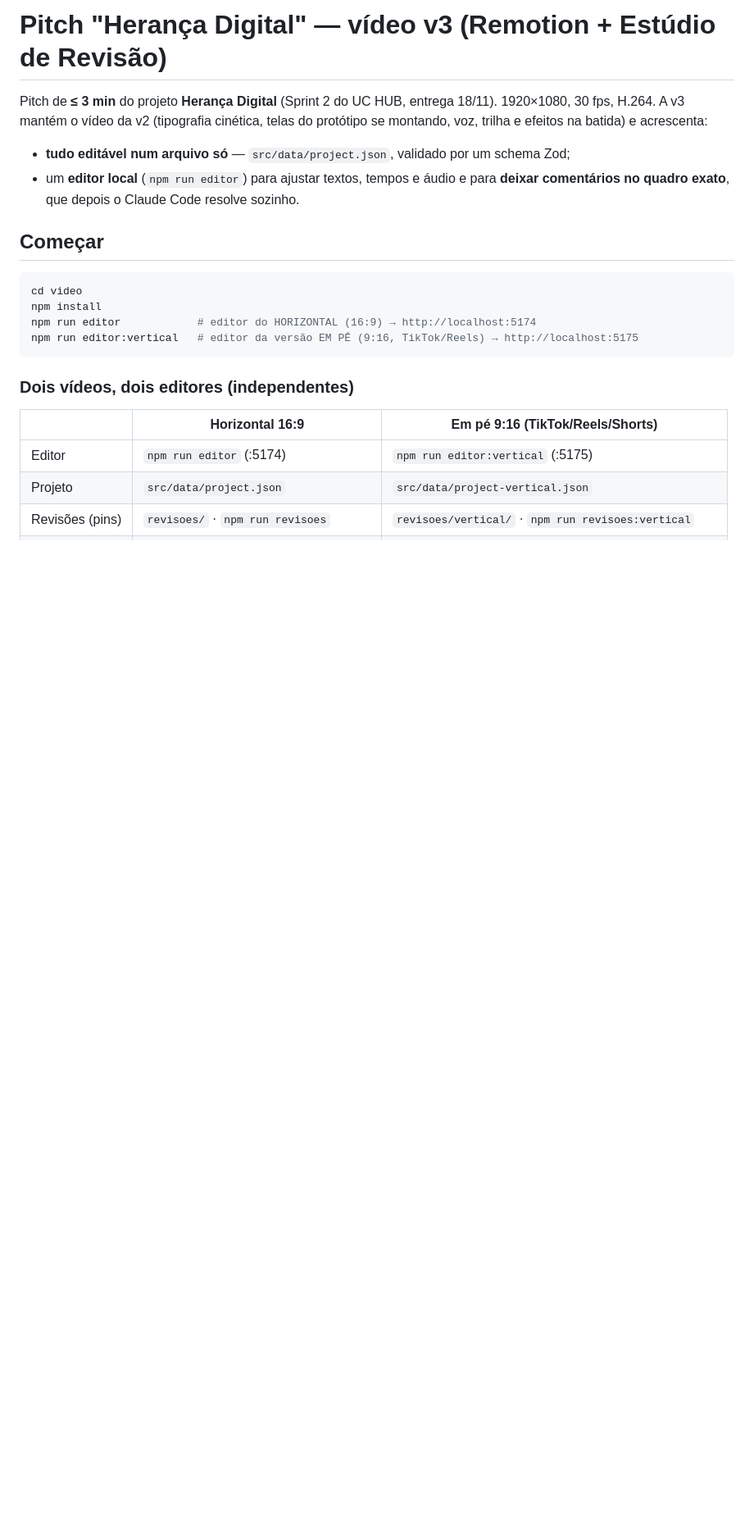
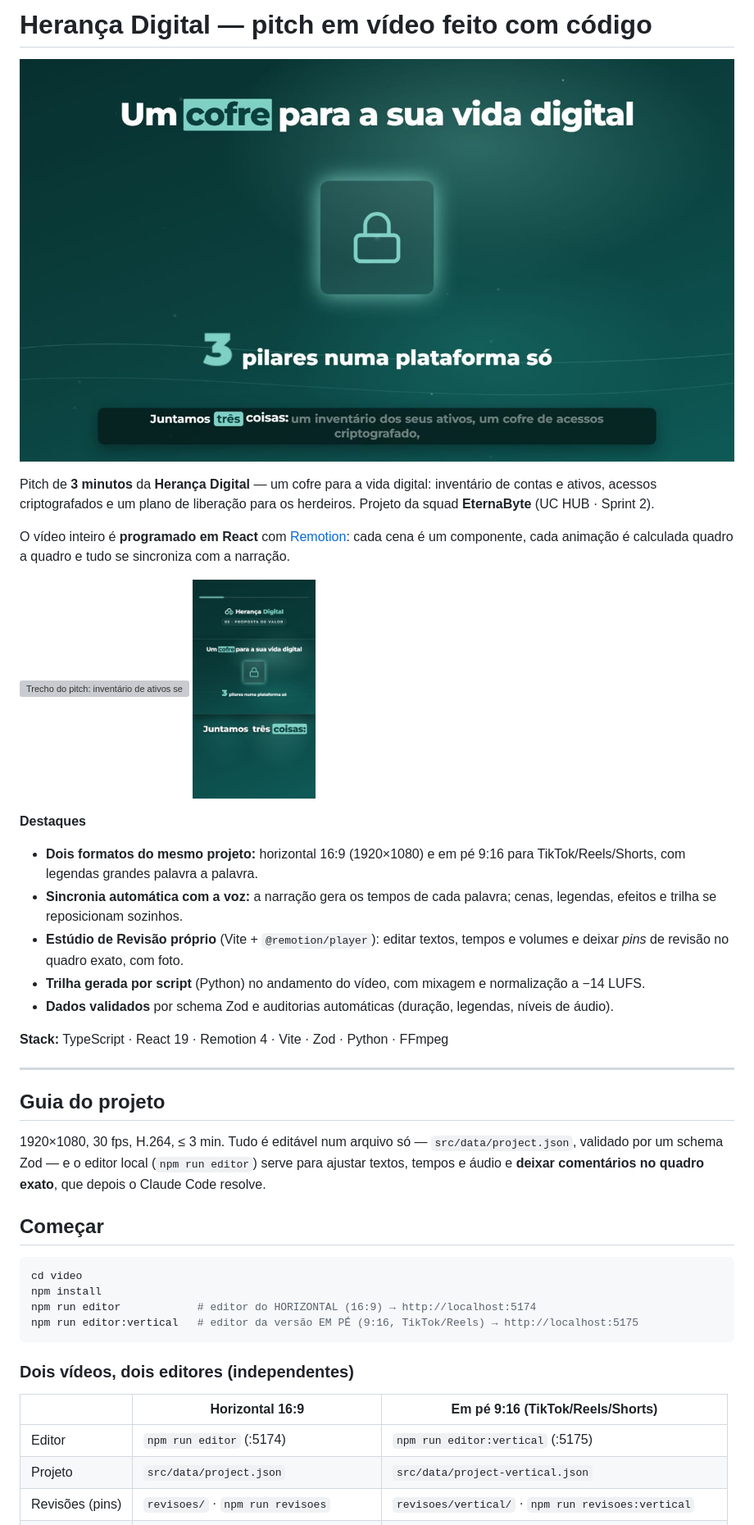
Before and after one commit to PedrooHilbert/pitch-heranca-digital, a Markdown page: README.md, the part around the change. Shown at 82% size. Drawn GitHub-style; pictures changed too: docs/vitrine/capa.jpg (added), docs/vitrine/vertical.jpg (added); blank space fills up the shorter version; grey boxes are pictures that could not be loaded.

Commit message:
README de vitrine: capa, trecho animado, destaques e stack

```diff
--- a/README.md
+++ b/README.md
@@ -1,12 +1,36 @@
-# Pitch "Herança Digital" — vídeo v3 (Remotion + Estúdio de Revisão)
+# Herança Digital — pitch em vídeo feito com código
 
-Pitch de **≤ 3 min** do projeto **Herança Digital** (Sprint 2 do UC HUB, entrega 18/11).
-1920×1080, 30 fps, H.264. A v3 mantém o vídeo da v2 (tipografia cinética, telas do protótipo se montando,
-voz, trilha e efeitos na batida) e acrescenta:
+![Capa do pitch](docs/vitrine/capa.jpg)
 
-- **tudo editável num arquivo só** — `src/data/project.json`, validado por um schema Zod;
-- um **editor local** (`npm run editor`) para ajustar textos, tempos e áudio e para **deixar comentários no quadro exato**,
-  que depois o Claude Code resolve sozinho.
+Pitch de **3 minutos** da **Herança Digital** — um cofre para a vida digital: inventário de contas e ativos,
+acessos criptografados e um plano de liberação para os herdeiros. Projeto da squad **EternaByte**
+(UC HUB · Sprint 2).
+
+O vídeo inteiro é **programado em React** com [Remotion](https://www.remotion.dev/): cada cena é um componente,
+cada animação é calculada quadro a quadro e tudo se sincroniza com a narração.
+
+<p>
+  <img src="docs/vitrine/demo.gif" width="560" alt="Trecho do pitch: inventário de ativos sendo montado">
+  <img src="docs/vitrine/vertical.jpg" width="150" alt="Versão em pé 9:16">
+</p>
+
+**Destaques**
+
+- **Dois formatos do mesmo projeto:** horizontal 16:9 (1920×1080) e em pé 9:16 para TikTok/Reels/Shorts, com legendas grandes palavra a palavra.
+- **Sincronia automática com a voz:** a narração gera os tempos de cada palavra; cenas, legendas, efeitos e trilha se reposicionam sozinhos.
+- **Estúdio de Revisão próprio** (Vite + `@remotion/player`): editar textos, tempos e volumes e deixar *pins* de revisão no quadro exato, com foto.
+- **Trilha gerada por script** (Python) no andamento do vídeo, com mixagem e normalização a −14 LUFS.
+- **Dados validados** por schema Zod e auditorias automáticas (duração, legendas, níveis de áudio).
+
+**Stack:** TypeScript · React 19 · Remotion 4 · Vite · Zod · Python · FFmpeg
+
+---
+
+## Guia do projeto
+
+1920×1080, 30 fps, H.264, ≤ 3 min. Tudo é editável num arquivo só — `src/data/project.json`, validado por um
+schema Zod — e o editor local (`npm run editor`) serve para ajustar textos, tempos e áudio e **deixar comentários
+no quadro exato**, que depois o Claude Code resolve.
 
 ## Começar
 
```
Also changed, not shown: 1 other file.
